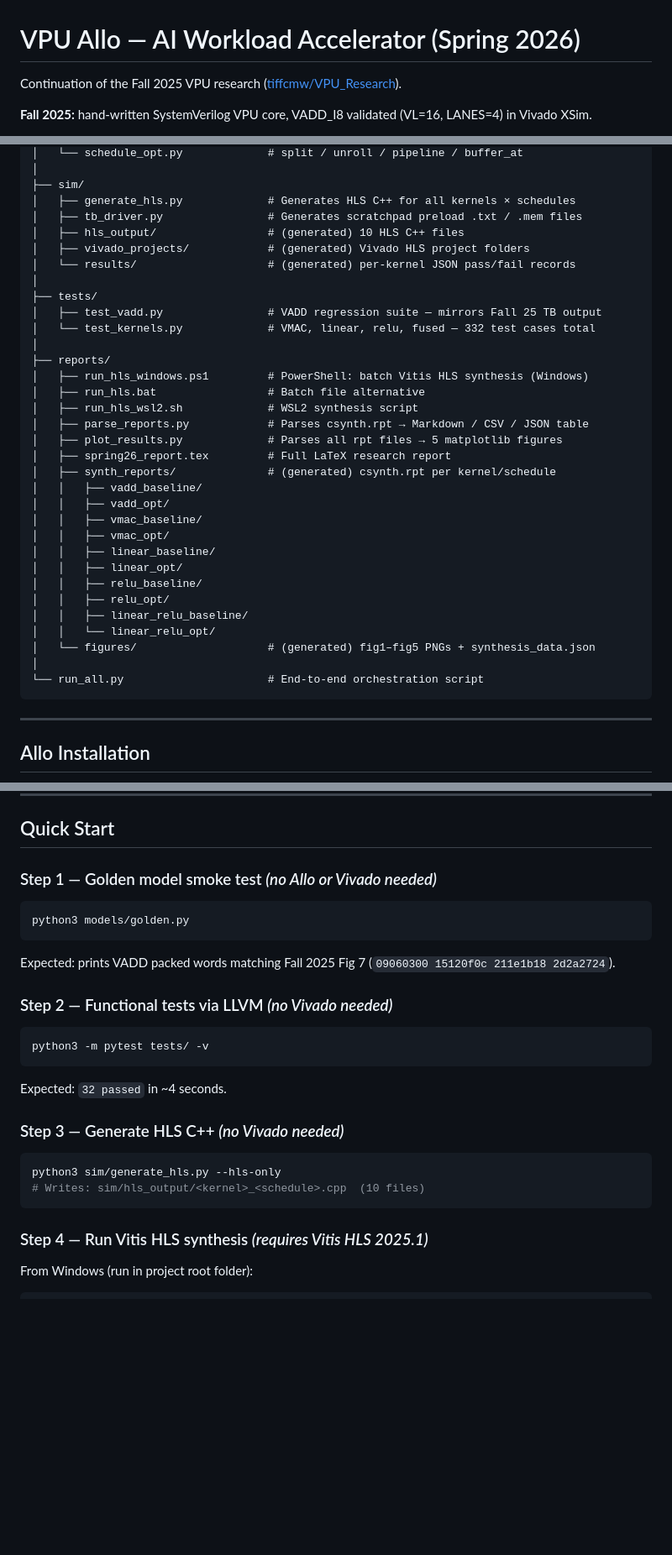
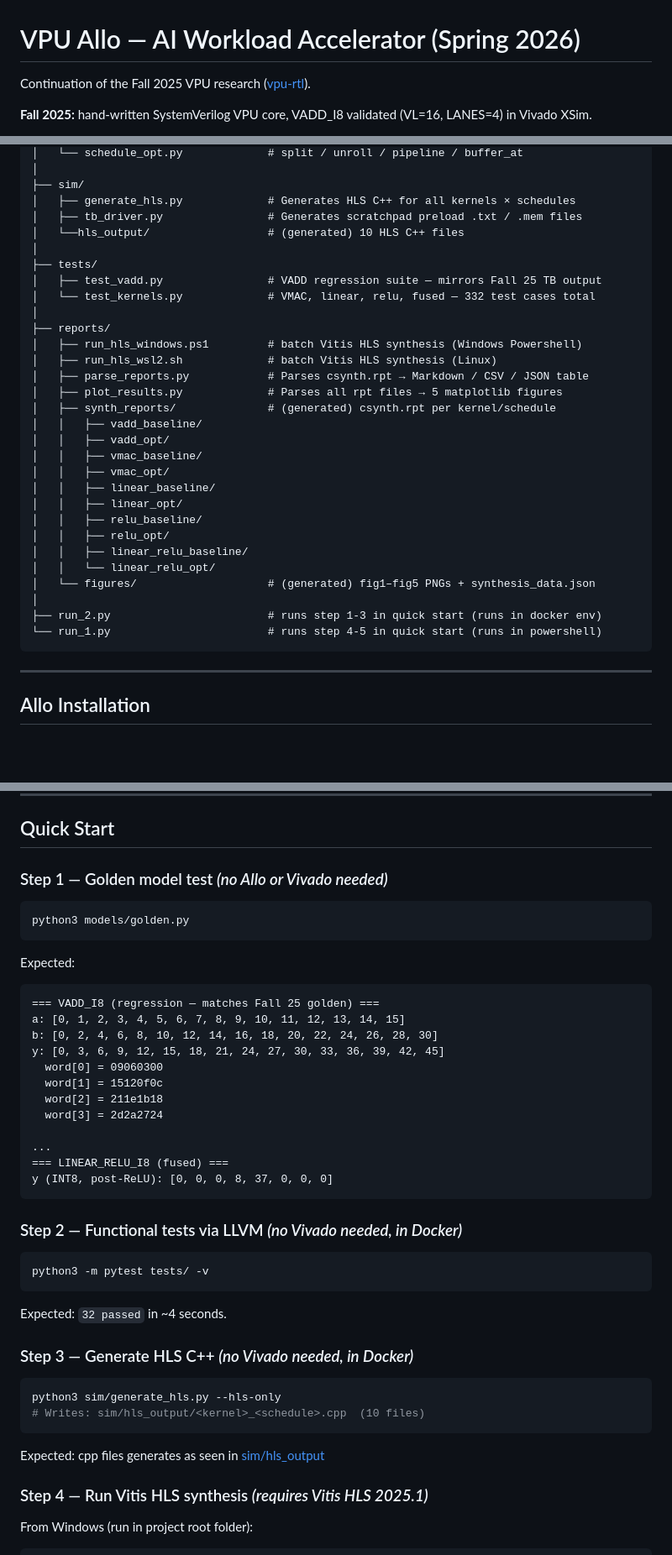
Before and after one commit to tiffcmw/VPU_Research, a Markdown page: vpu-allo/readme.md, 3 parts joined by grey strips. Shown at 84% size. Rendered like a GitHub page; blank space fills up the shorter version.

````diff
--- a/vpu-allo/readme.md
+++ b/vpu-allo/readme.md
@@ -1,6 +1,6 @@
 # VPU Allo — AI Workload Accelerator (Spring 2026)
 
-Continuation of the Fall 2025 VPU research ([tiffcmw/VPU_Research](https://github.com/tiffcmw/VPU_Research)).
+Continuation of the Fall 2025 VPU research ([vpu-rtl](../vpu-rtl/)).
 
 **Fall 2025:** hand-written SystemVerilog VPU core, VADD\_I8 validated (VL=16, LANES=4) in Vivado XSim.
 
@@ -89,21 +89,17 @@ vpu_allo/
 ├── sim/
 │   ├── generate_hls.py             # Generates HLS C++ for all kernels × schedules
 │   ├── tb_driver.py                # Generates scratchpad preload .txt / .mem files
-│   ├── hls_output/                 # (generated) 10 HLS C++ files
-│   ├── vivado_projects/            # (generated) Vivado HLS project folders
-│   └── results/                    # (generated) per-kernel JSON pass/fail records
+│   └──hls_output/                  # (generated) 10 HLS C++ files
 │
 ├── tests/
 │   ├── test_vadd.py                # VADD regression suite — mirrors Fall 25 TB output
 │   └── test_kernels.py             # VMAC, linear, relu, fused — 332 test cases total
 │
 ├── reports/
-│   ├── run_hls_windows.ps1         # PowerShell: batch Vitis HLS synthesis (Windows)
-│   ├── run_hls.bat                 # Batch file alternative
-│   ├── run_hls_wsl2.sh             # WSL2 synthesis script
+│   ├── run_hls_windows.ps1         # batch Vitis HLS synthesis (Windows Powershell)
+│   ├── run_hls_wsl2.sh             # batch Vitis HLS synthesis (Linux)
 │   ├── parse_reports.py            # Parses csynth.rpt → Markdown / CSV / JSON table
 │   ├── plot_results.py             # Parses all rpt files → 5 matplotlib figures
-│   ├── spring26_report.tex         # Full LaTeX research report
 │   ├── synth_reports/              # (generated) csynth.rpt per kernel/schedule
 │   │   ├── vadd_baseline/
 │   │   ├── vadd_opt/
@@ -117,7 +113,8 @@ vpu_allo/
 │   │   └── linear_relu_opt/
 │   └── figures/                    # (generated) fig1–fig5 PNGs + synthesis_data.json
 │
-└── run_all.py                      # End-to-end orchestration script
+├── run_2.py                        # runs step 1-3 in quick start (runs in docker env)
+└── run_1.py                        # runs step 4-5 in quick start (runs in powershell)
 ```
 
 ---
@@ -142,24 +139,39 @@ cd /workspace/allo && python3 -m pip install -v -e .
 
 ## Quick Start
 
-### Step 1 — Golden model smoke test *(no Allo or Vivado needed)*
+### Step 1 — Golden model test *(no Allo or Vivado needed)*
 ```bash
 python3 models/golden.py
 ```
-Expected: prints VADD packed words matching Fall 2025 Fig 7
-(`09060300 15120f0c 211e1b18 2d2a2724`).
+Expected:
+```
+=== VADD_I8 (regression — matches Fall 25 golden) ===
+a: [0, 1, 2, 3, 4, 5, 6, 7, 8, 9, 10, 11, 12, 13, 14, 15]
+b: [0, 2, 4, 6, 8, 10, 12, 14, 16, 18, 20, 22, 24, 26, 28, 30]
+y: [0, 3, 6, 9, 12, 15, 18, 21, 24, 27, 30, 33, 36, 39, 42, 45]
+  word[0] = 09060300
+  word[1] = 15120f0c
+  word[2] = 211e1b18
+  word[3] = 2d2a2724
 
-### Step 2 — Functional tests via LLVM *(no Vivado needed)*
+...
+=== LINEAR_RELU_I8 (fused) ===
+y (INT8, post-ReLU): [0, 0, 0, 8, 37, 0, 0, 0]
+```
+
+### Step 2 — Functional tests via LLVM *(no Vivado needed, in Docker)*
 ```bash
 python3 -m pytest tests/ -v
 ```
 Expected: `32 passed` in ~4 seconds.
 
-### Step 3 — Generate HLS C++ *(no Vivado needed)*
+### Step 3 — Generate HLS C++ *(no Vivado needed, in Docker)*
 ```bash
 python3 sim/generate_hls.py --hls-only
 # Writes: sim/hls_output/<kernel>_<schedule>.cpp  (10 files)
 ```
+Expected:
+cpp files generates as seen in [sim/hls_output](sim/hls_output/)
 
 ### Step 4 — Run Vitis HLS synthesis *(requires Vitis HLS 2025.1)*
 
````
Also changed, not shown: other parts of vpu-allo/readme.md (+13 -11 lines).
